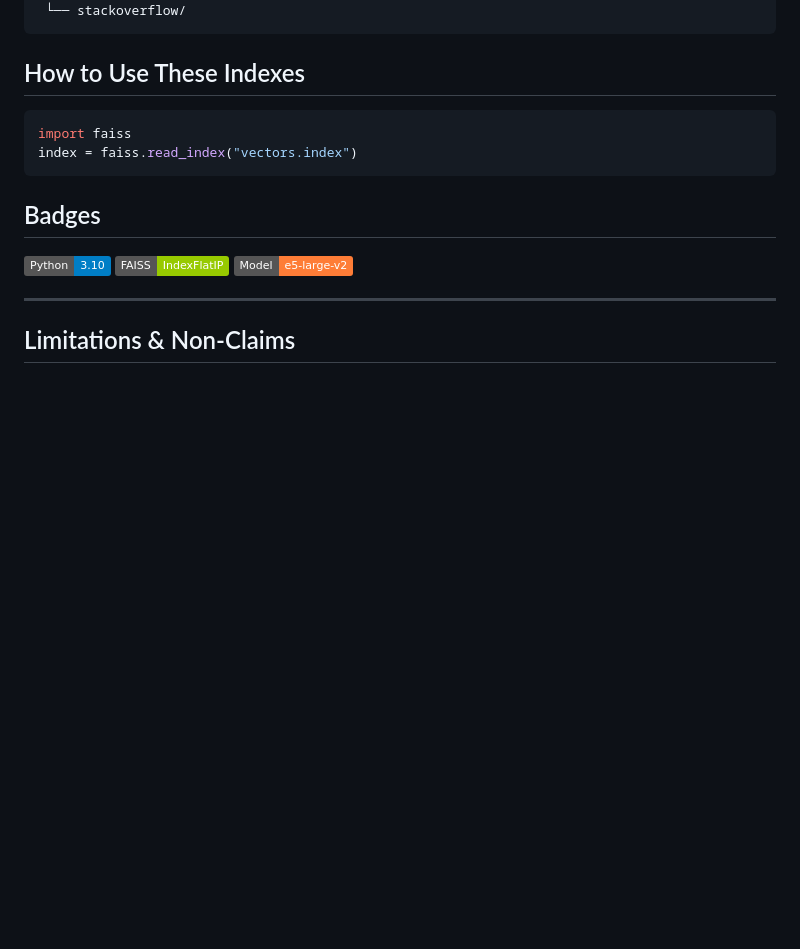
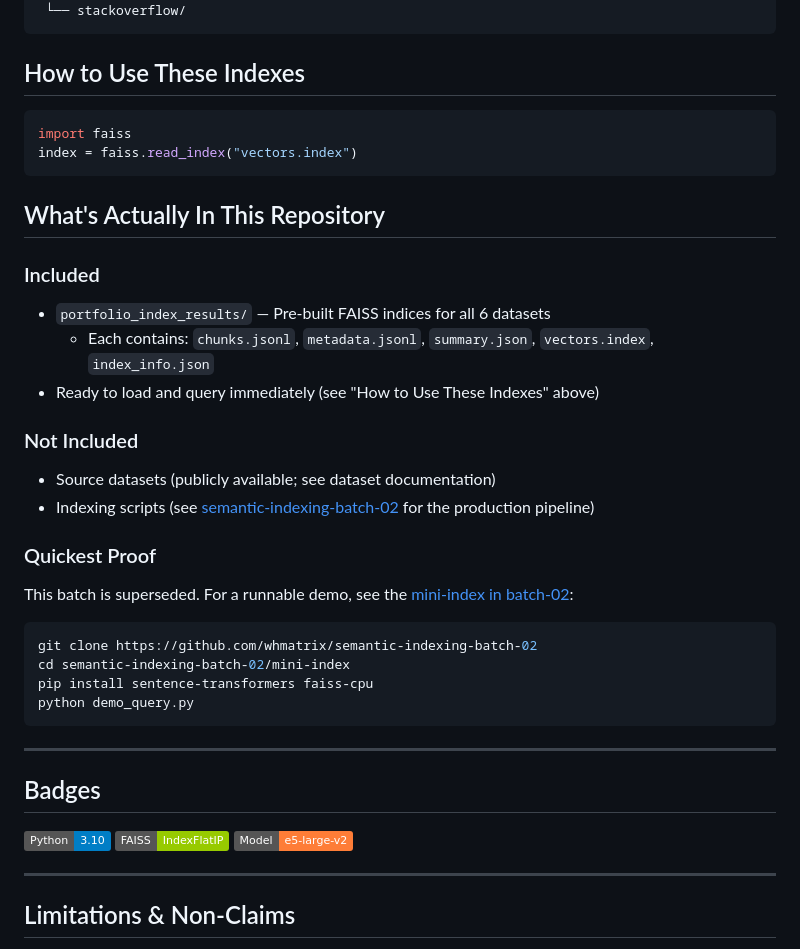
Before and after one commit to whmatrix/semantic-indexing-batch-01, a Markdown page: README.md, the part around the change. Rendered like a GitHub page; badges without logos; blank space fills up the shorter version.

Commit message:
Add 'What's Included/Not' section - clarifies repo vs. large files
Co-Authored-By: Claude Opus 4.5 <noreply@anthropic.com>

````diff
--- a/README.md
+++ b/README.md
@@ -87,6 +87,30 @@ import faiss
 index = faiss.read_index("vectors.index")
 ```
 
+## What's Actually In This Repository
+
+### Included
+- `portfolio_index_results/` — Pre-built FAISS indices for all 6 datasets
+  - Each contains: `chunks.jsonl`, `metadata.jsonl`, `summary.json`, `vectors.index`, `index_info.json`
+- Ready to load and query immediately (see "How to Use These Indexes" above)
+
+### Not Included
+- Source datasets (publicly available; see dataset documentation)
+- Indexing scripts (see [semantic-indexing-batch-02](https://github.com/whmatrix/semantic-indexing-batch-02) for the production pipeline)
+
+### Quickest Proof
+
+This batch is superseded. For a runnable demo, see the [mini-index in batch-02](https://github.com/whmatrix/semantic-indexing-batch-02/tree/main/mini-index):
+
+```bash
+git clone https://github.com/whmatrix/semantic-indexing-batch-02
+cd semantic-indexing-batch-02/mini-index
+pip install sentence-transformers faiss-cpu
+python demo_query.py
+```
+
+---
+
 ## Badges
 
 ![Python](https://img.shields.io/badge/Python-3.10-blue.svg)
````
